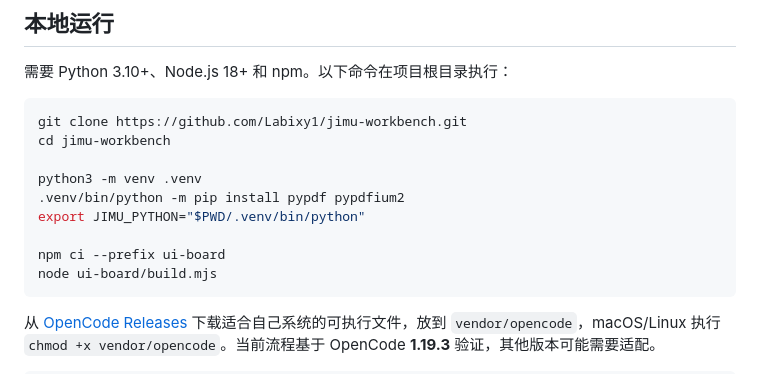
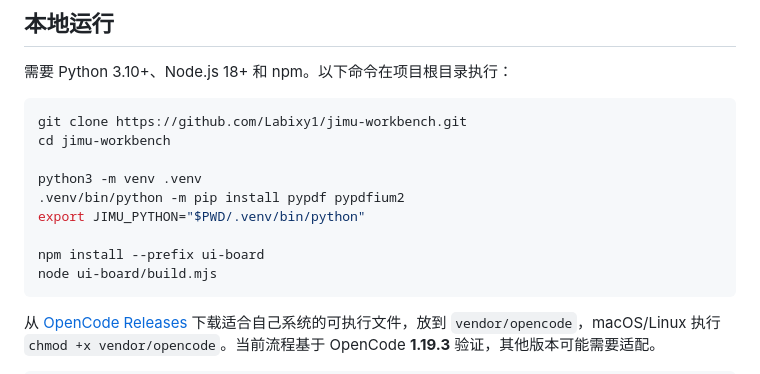
Before and after one commit to Labixy1/jimu-workbench, a Markdown page: README.md, the part around the change. Rendered like a GitHub page.

Commit message:
Fix npm setup command for shipped pnpm lockfile

````diff
--- a/README.md
+++ b/README.md
@@ -38,7 +38,7 @@ python3 -m venv .venv
 .venv/bin/python -m pip install pypdf pypdfium2
 export JIMU_PYTHON="$PWD/.venv/bin/python"
 
-npm ci --prefix ui-board
+npm install --prefix ui-board
 node ui-board/build.mjs
 ```
 
````
